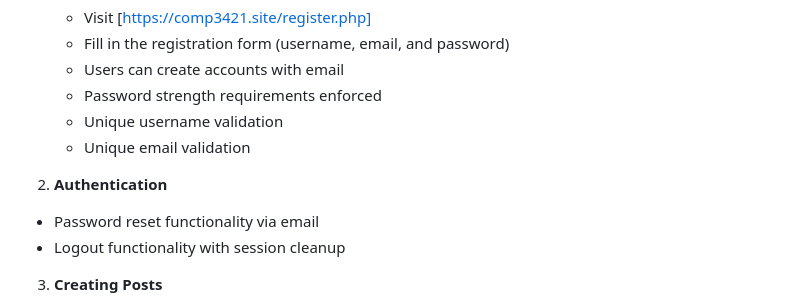
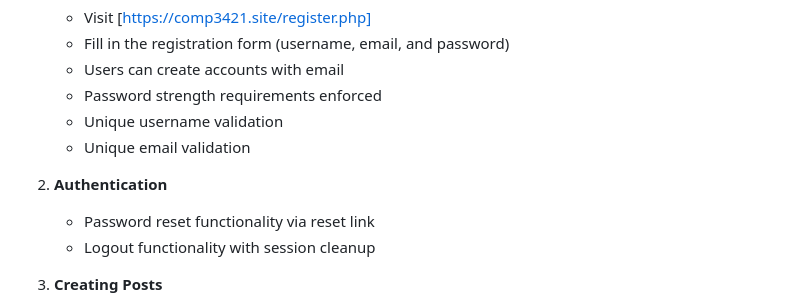
Before and after one commit to 24053438d/COMP3421-Blog, a Markdown page: README.md, the part around the change. Rendered like a GitHub page.

```diff
--- a/README.md
+++ b/README.md
@@ -60,8 +60,8 @@ A modern blog platform built with PHP and MySQL, featuring user authentication,
    - Unique email validation
 
 2. **Authentication**
-  - Password reset functionality via email
-  - Logout functionality with session cleanup
+   - Password reset functionality via reset link
+   - Logout functionality with session cleanup
 
 3. **Creating Posts**
    - Log in to your account using email and password
```
